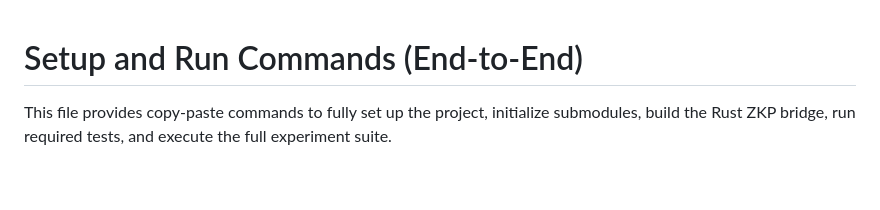
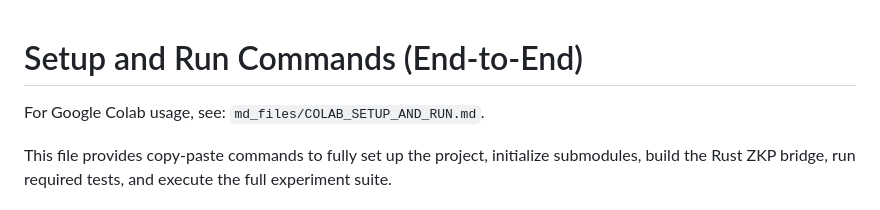
Before and after one commit to nevin-py/proto_universe, a Markdown page: md_files/SETUP_AND_RUN_COMMANDS.md, the part around the change. GitHub-like rendering; blank space fills up the shorter version.

Commit message:
setup commands with collab added

```diff
--- a/md_files/SETUP_AND_RUN_COMMANDS.md
+++ b/md_files/SETUP_AND_RUN_COMMANDS.md
@@ -1,4 +1,6 @@
 # Setup and Run Commands (End-to-End)
+
+For Google Colab usage, see: `md_files/COLAB_SETUP_AND_RUN.md`.
 
 This file provides copy-paste commands to fully set up the project, initialize submodules, build the Rust ZKP bridge, run required tests, and execute the full experiment suite.
 
```
Also changed, not shown: md_files/COLAB_SETUP_AND_RUN.md (added, +194 -0 lines).
